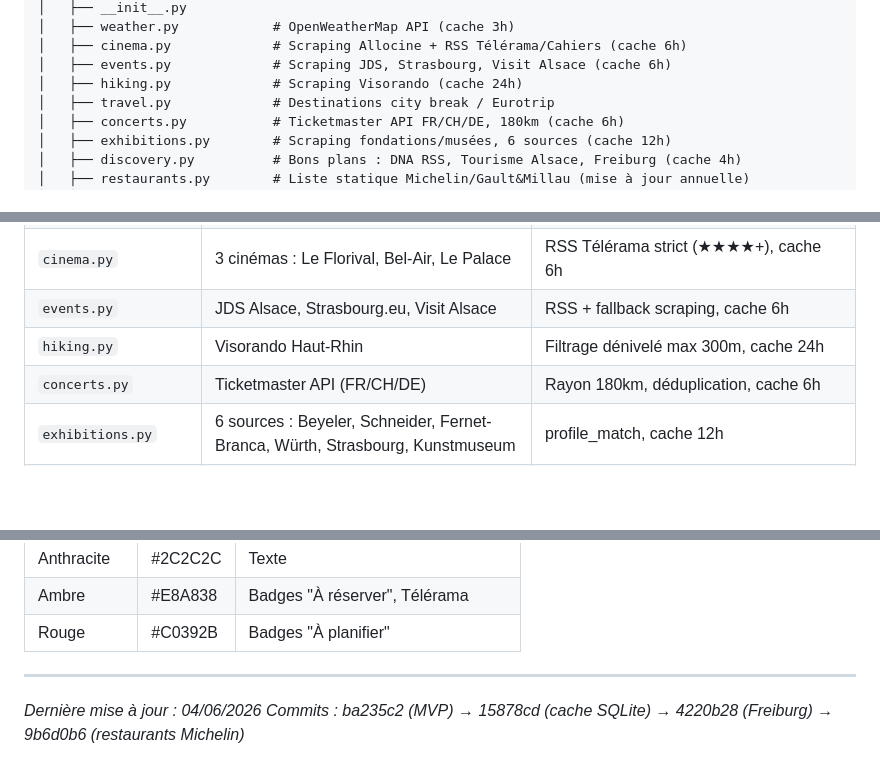
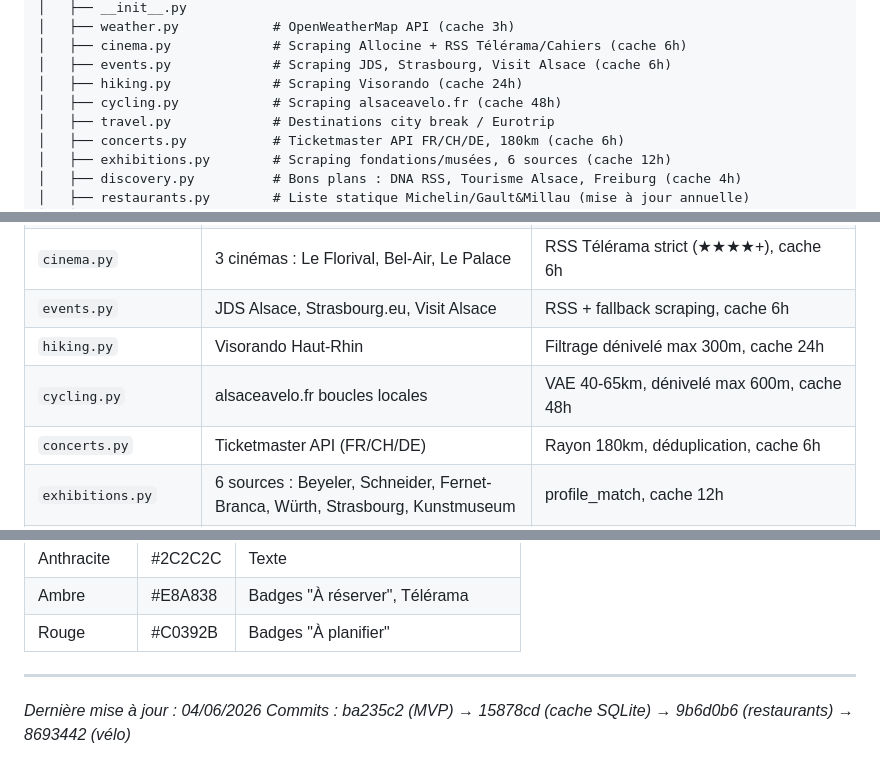
Before and after one commit to gguillemain/weekend-assistant, a Markdown page: CONTEXT.md, 3 parts joined by grey strips. Rendered like a GitHub page; blank space fills up the shorter version.

```diff
--- a/CONTEXT.md
+++ b/CONTEXT.md
@@ -29,6 +29,7 @@ weekend_assistant/
 │   ├── cinema.py             # Scraping Allocine + RSS Télérama/Cahiers (cache 6h)
 │   ├── events.py             # Scraping JDS, Strasbourg, Visit Alsace (cache 6h)
 │   ├── hiking.py             # Scraping Visorando (cache 24h)
+│   ├── cycling.py            # Scraping alsaceavelo.fr (cache 48h)
 │   ├── travel.py             # Destinations city break / Eurotrip
 │   ├── concerts.py           # Ticketmaster API FR/CH/DE, 180km (cache 6h)
 │   ├── exhibitions.py        # Scraping fondations/musées, 6 sources (cache 12h)
@@ -59,6 +60,7 @@ weekend_assistant/
 | `cinema.py` | 3 cinémas : Le Florival, Bel-Air, Le Palace | RSS Télérama strict (★★★★+), cache 6h |
 | `events.py` | JDS Alsace, Strasbourg.eu, Visit Alsace | RSS + fallback scraping, cache 6h |
 | `hiking.py` | Visorando Haut-Rhin | Filtrage dénivelé max 300m, cache 24h |
+| `cycling.py` | alsaceavelo.fr boucles locales | VAE 40-65km, dénivelé max 600m, cache 48h |
 | `concerts.py` | Ticketmaster API (FR/CH/DE) | Rayon 180km, déduplication, cache 6h |
 | `exhibitions.py` | 6 sources : Beyeler, Schneider, Fernet-Branca, Würth, Strasbourg, Kunstmuseum | profile_match, cache 12h |
 | `discovery.py` | DNA RSS (4 feeds), Tourisme Alsace, OpenAgenda, Freiburg | surprise_score, cache 4h |
@@ -323,4 +350,4 @@ expo_fondations: [
 ---
 
 *Dernière mise à jour : 04/06/2026*
-*Commits : ba235c2 (MVP) → 15878cd (cache SQLite) → 4220b28 (Freiburg) → 9b6d0b6 (restaurants Michelin)*
+*Commits : ba235c2 (MVP) → 15878cd (cache SQLite) → 9b6d0b6 (restaurants) → 8693442 (vélo)*
```
Also changed, not shown: other parts of CONTEXT.md (+35 -10 lines), CLAUDE.md (+4 -3 lines).
